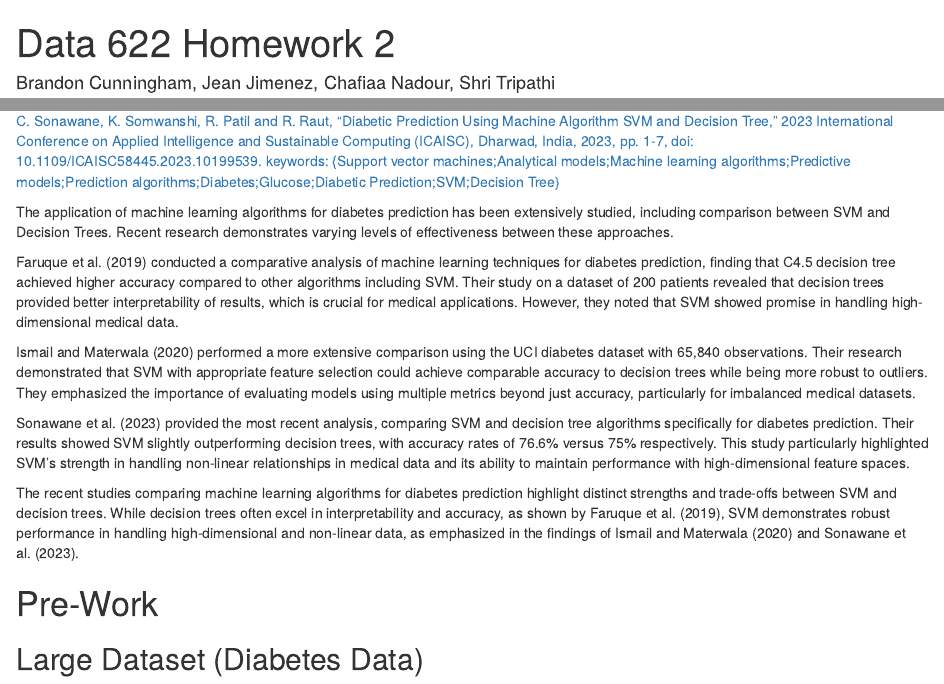
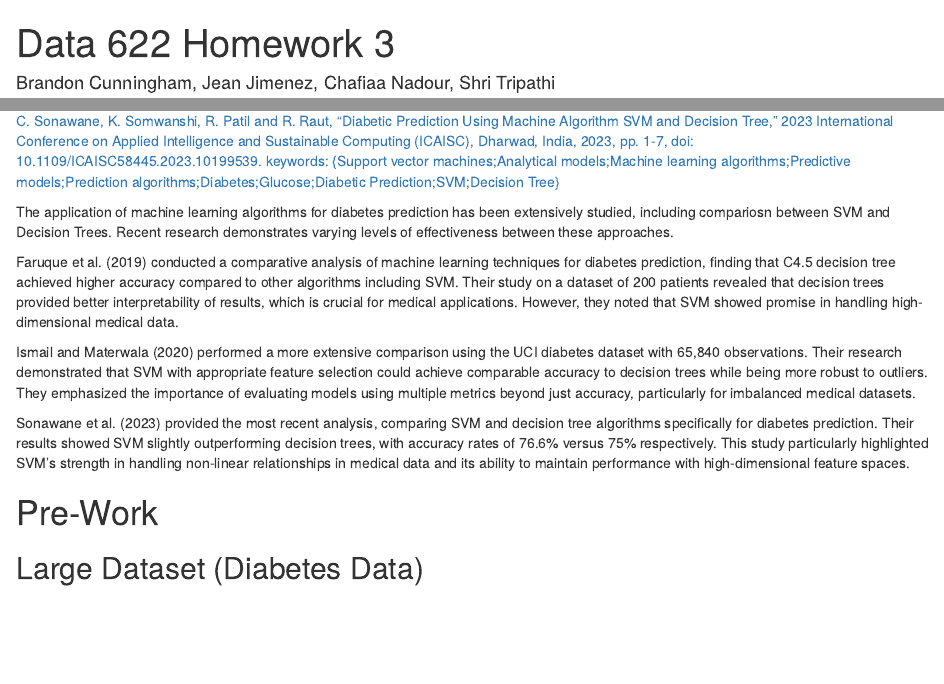
Before and after one commit to sleepysloth12/DATA_622_HW01, an R Markdown document (Homework3/homework3.Rmd): the page in a window 1100 px wide, from its top, and a second part further down, joined at a grey line. Rendered offline with R 4.5, knitr and Pandoc, with nearby package versions; both versions are drawn in the output format of the newer one; some code elsewhere in the file could not run offline.

Commit message:
Add files via upload

````diff
--- a/Homework3/homework3.Rmd
+++ b/Homework3/homework3.Rmd
@@ -1,12 +1,12 @@
 ---
-title: "Data 622 Homework 2"
+title: "Data 622 Homework 3"
 author: "Brandon Cunningham, Jean Jimenez, Chafiaa Nadour, Shri Tripathi"
 date: "`r Sys.Date()`"
 output:
+  html_document:
+    df_print: paged
   pdf_document:
     latex_engine: xelatex
-  html_document:
-    df_print: paged
 ---
 
 # Assignment Instructions
@@ -24,7 +24,7 @@ Three Articles on SVM vs Decision Tree on Diabetes:
 [C. Sonawane, K. Somwanshi, R. Patil and R. Raut, "Diabetic Prediction Using Machine Algorithm SVM and Decision Tree," 2023 International Conference on Applied Intelligence and Sustainable Computing (ICAISC), Dharwad, India, 2023, pp. 1-7, doi: 10.1109/ICAISC58445.2023.10199539. keywords: {Support vector machines;Analytical models;Machine learning algorithms;Predictive models;Prediction algorithms;Diabetes;Glucose;Diabetic Prediction;SVM;Decision Tree}](https://ieeexplore.ieee.org/document/10199539)
 
 
-The application of machine learning algorithms for diabetes prediction has been extensively studied, including comparison between SVM and Decision Trees. Recent research demonstrates varying levels of effectiveness between these approaches.
+The application of machine learning algorithms for diabetes prediction has been extensively studied, including compariosn between SVM and Decision Trees. Recent research demonstrates varying levels of effectiveness between these approaches.
 
 Faruque et al. (2019) conducted a comparative analysis of machine learning techniques for diabetes prediction, finding that C4.5 decision tree achieved higher accuracy compared to other algorithms including SVM. Their study on a dataset of 200 patients revealed that decision trees provided better interpretability of results, which is crucial for medical applications. However, they noted that SVM showed promise in handling high-dimensional medical data.
 
@@ -32,7 +32,6 @@ Ismail and Materwala (2020) performed a more extensive comparison using the UCI
 
 Sonawane et al. (2023) provided the most recent analysis, comparing SVM and decision tree algorithms specifically for diabetes prediction. Their results showed SVM slightly outperforming decision trees, with accuracy rates of 76.6% versus 75% respectively. This study particularly highlighted SVM's strength in handling non-linear relationships in medical data and its ability to maintain performance with high-dimensional feature spaces.
 
-The recent studies comparing machine learning algorithms for diabetes prediction highlight distinct strengths and trade-offs between SVM and decision trees. While decision trees often excel in interpretability and accuracy, as shown by Faruque et al. (2019), SVM demonstrates robust performance in handling high-dimensional and non-linear data, as emphasized in the findings of Ismail and Materwala (2020) and Sonawane et al. (2023).
 
 ```{r setup, include=FALSE}
 knitr::opts_chunk$set(echo = TRUE)
````
Also changed, not shown: Homework3/homework3.html (added), Homework3/homework3.pdf, Homework3/homework3.Rmd (2 more changed lines).
